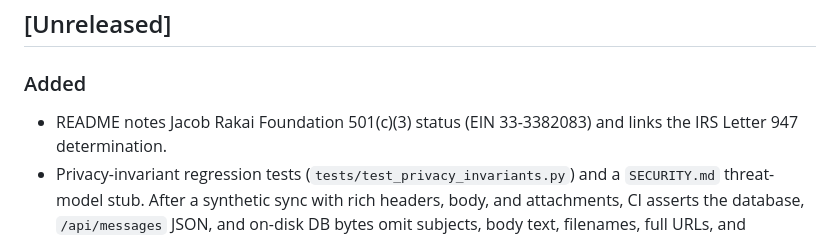
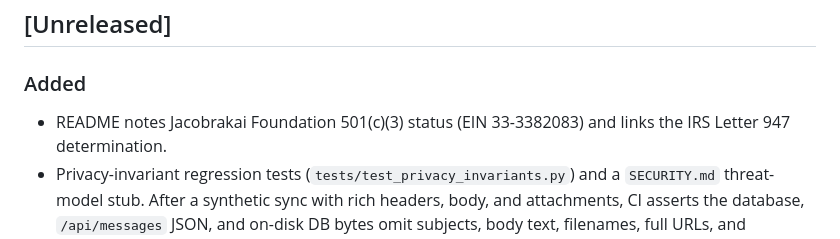
Before and after one commit to jacobyoby/nodary, a Markdown page: CHANGELOG.md, the part around the change. Drawn GitHub-style.

```diff
--- a/CHANGELOG.md
+++ b/CHANGELOG.md
@@ -9,7 +9,7 @@ stored score; bump it whenever a feature, weight, or threshold changes.
 ## [Unreleased]
 
 ### Added
-- README notes Jacob Rakai Foundation 501(c)(3) status (EIN 33-3382083) and
+- README notes Jacobrakai Foundation 501(c)(3) status (EIN 33-3382083) and
   links the IRS Letter 947 determination.
 - Privacy-invariant regression tests (`tests/test_privacy_invariants.py`) and
   a `SECURITY.md` threat-model stub. After a synthetic sync with rich
```
Also changed, not shown: README.md (+2 -2 lines).
